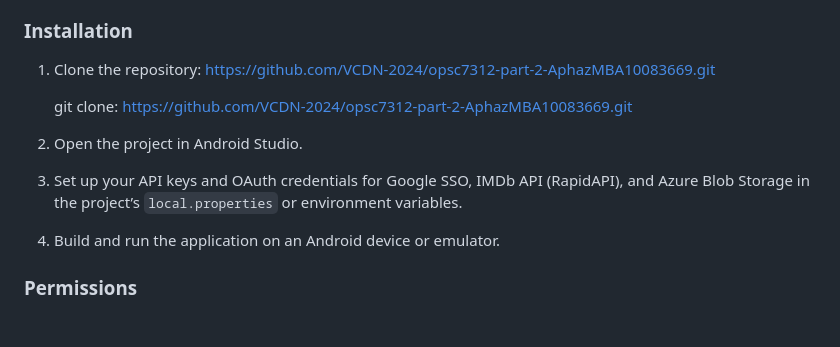
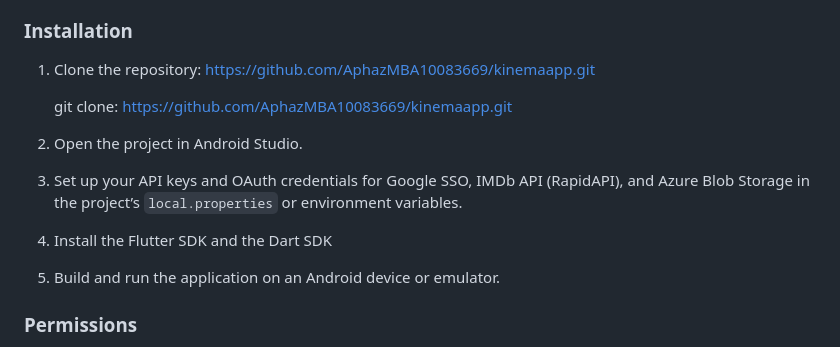
Before and after one commit to AphazMBA10083669/kinemaapp, a Markdown page: README.md, the part around the change. GitHub-like rendering; blank space fills up the shorter version.

```diff
--- a/README.md
+++ b/README.md
@@ -51,15 +51,17 @@ Features
 
 ### Installation ###
 
-1. Clone the repository: https://github.com/VCDN-2024/opsc7312-part-2-AphazMBA10083669.git
+1. Clone the repository: https://github.com/AphazMBA10083669/kinemaapp.git
 
-   git clone: https://github.com/VCDN-2024/opsc7312-part-2-AphazMBA10083669.git
+   git clone: https://github.com/AphazMBA10083669/kinemaapp.git
 
 2. Open the project in Android Studio.
 
 3. Set up your API keys and OAuth credentials for Google SSO, IMDb API (RapidAPI), and Azure Blob Storage in the project’s `local.properties` or environment variables.
 
-4. Build and run the application on an Android device or emulator.
+4. Install the Flutter SDK and the Dart SDK
+
+5. Build and run the application on an Android device or emulator.
 
 ###  Permissions ###
 - Internet access
```
